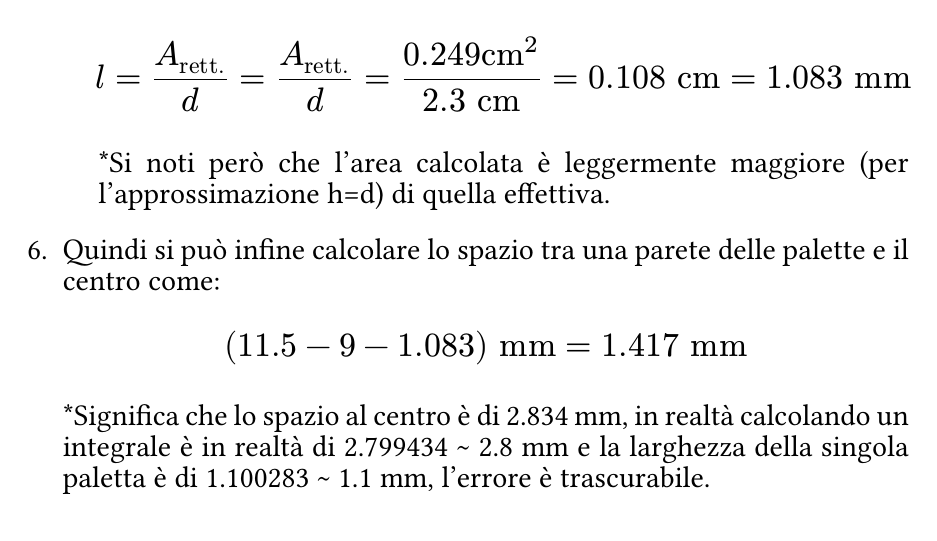
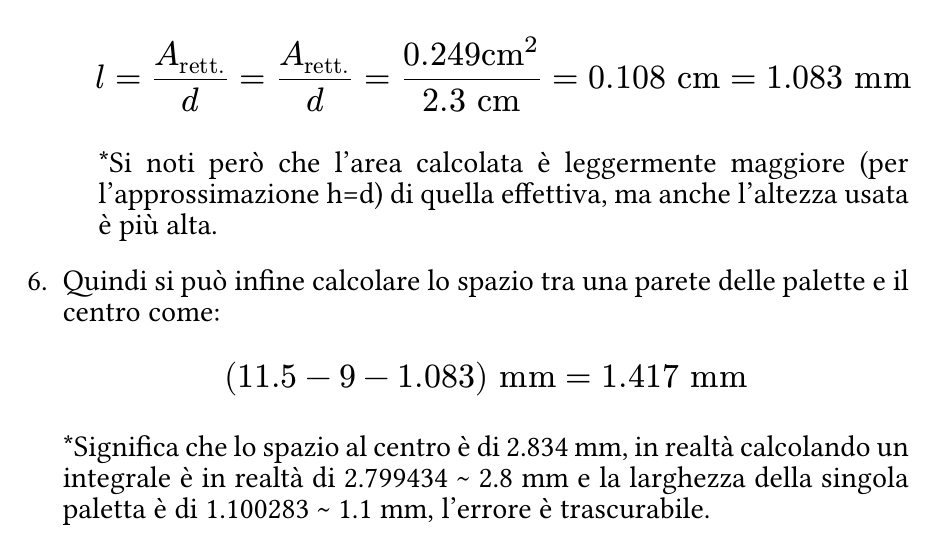
Before and after one commit to AliothCancer/AppuntiUniversity, a Typst document (dispositivi/DispositiviMedicali.typ, which reads dispositivi/esercitazioni/ExeValvoleCardiache.typ): part of page 24 of 29, cut so that both start at the same text. Compiled offline with Typst 0.15.

Commit message:
corr + export

```diff
--- a/dispositivi/esercitazioni/ExeValvoleCardiache.typ
+++ b/dispositivi/esercitazioni/ExeValvoleCardiache.typ
@@ -273,7 +273,7 @@ forma circolare con diametro interno di 19 mm.
    1. L'area occupata dalle due palette è pari a:\ $100-(40+8+40) = 100-88 = 12% "di" A_"tot"$
    2. Ci interessa quanto è larga una paletta per cui la sezione di una paletta è la metà, il 6%:\ $ A_"paletta" = A_"tot" dot 6% = 4.155 "cm"^2 dot 0.06 = #c(4.155 * 0.06) " cm"^2$
 
-   3. Approssimo la forma della paletta ad un rettangolo di altezza pari al diametro interno d. Quindi con la formula inversa dell'area del rettangolo posso calcolare il lato minore che è la larghezza l cercata:\ $ A_"rett." = (b dot h) = (l dot d) $ Da cui: $ l = (A_"rett.")/d = A_"rett." / d = (0.249 "cm"^2) / (2.3 "cm") = #c(.249/2.3) "cm" = #c(.249/2.3*10) "mm" $ \*Si noti però che l'area calcolata è leggermente maggiore (per l'approssimazione h=d) di quella effettiva.
+   3. Approssimo la forma della paletta ad un rettangolo di altezza pari al diametro interno d. Quindi con la formula inversa dell'area del rettangolo posso calcolare il lato minore che è la larghezza l cercata:\ $ A_"rett." = (b dot h) = (l dot d) $ Da cui: $ l = (A_"rett.")/d = A_"rett." / d = (0.249 "cm"^2) / (2.3 "cm") = #c(.249/2.3) "cm" = #c(.249/2.3*10) "mm" $ \*Si noti però che l'area calcolata è leggermente maggiore (per l'approssimazione h=d) di quella effettiva, ma anche l'altezza usata è più alta.
 
   6. Quindi si può infine calcolare lo spazio tra una parete delle palette e il centro come: $ (11.5 - 9 - 1.083) "mm" = #c(11.5 - 9 - 1.083) "mm" $ \*Significa che lo spazio al centro è di #c(1.417*2) mm, in realtà calcolando un integrale è in realtà di 2.799434 \~ 2.8 mm e la larghezza della singola paletta è di 1.100283 \~ 1.1 mm, l'errore è trascurabile.
 
```
